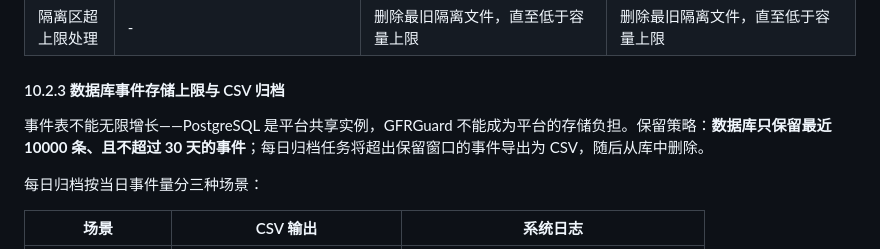
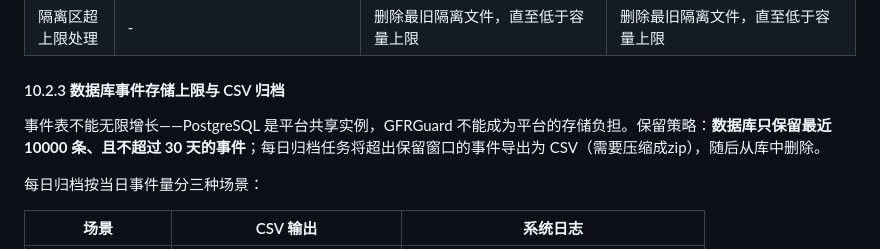
Before and after one commit to xd121614/ne_gfrguard, a Markdown page: doc/specs/architecture_v2.md, the part around the change. Drawn GitHub-style.

Commit message:
归档csv需要压缩成zip

```diff
--- a/doc/specs/architecture_v2.md
+++ b/doc/specs/architecture_v2.md
@@ -770,7 +770,7 @@ GF2000 是 NAS 设备，内存占用必须可预期——与受保护数据的
 
 #### 10.2.3 数据库事件存储上限与 CSV 归档
 
-事件表不能无限增长——PostgreSQL 是平台共享实例，GFRGuard 不能成为平台的存储负担。保留策略：**数据库只保留最近 10000 条、且不超过 30 天的事件**；每日归档任务将超出保留窗口的事件导出为 CSV，随后从库中删除。
+事件表不能无限增长——PostgreSQL 是平台共享实例，GFRGuard 不能成为平台的存储负担。保留策略：**数据库只保留最近 10000 条、且不超过 30 天的事件**；每日归档任务将超出保留窗口的事件导出为 CSV（需要压缩成zip），随后从库中删除。
 
 每日归档按当日事件量分三种场景：
 
```
